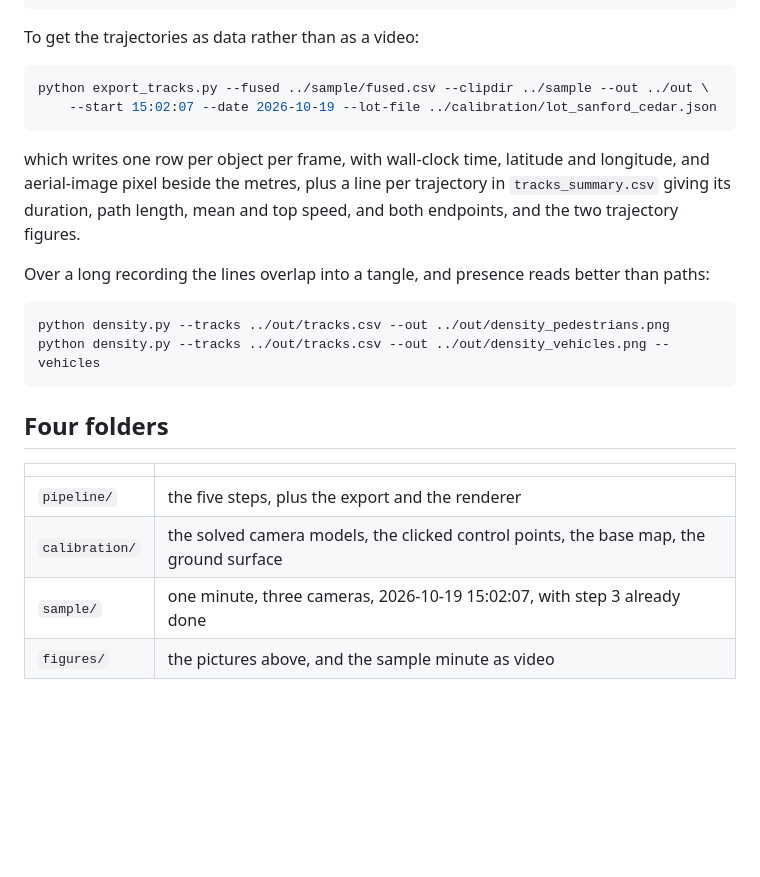
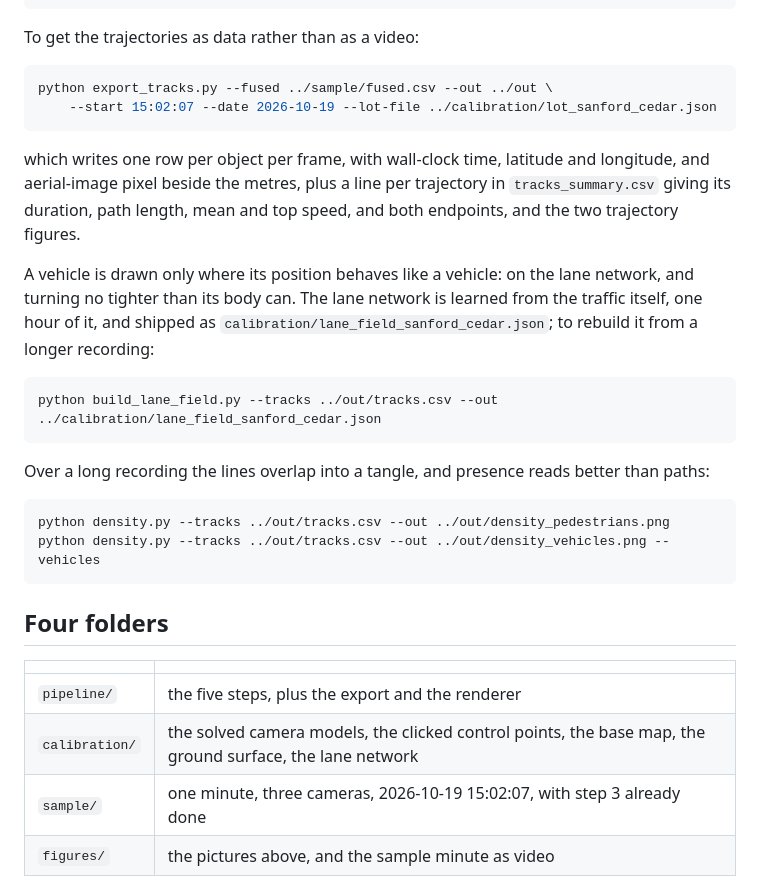
Before and after one commit to Franceswww/curbsight, a Markdown page: README.md, the part around one of its changes. GitHub-like rendering; blank space fills up the shorter version.

````diff
--- a/README.md
+++ b/README.md
@@ -164,13 +164,22 @@ python track_clip_seg.py --video ../sample/cam04_1019.mp4 --out ../sample/cam04_
 To get the trajectories as data rather than as a video:
 
 ```bash
-python export_tracks.py --fused ../sample/fused.csv --clipdir ../sample --out ../out \
+python export_tracks.py --fused ../sample/fused.csv --out ../out \
     --start 15:02:07 --date 2026-10-19 --lot-file ../calibration/lot_sanford_cedar.json
 ```
 
 which writes one row per object per frame, with wall-clock time, latitude and longitude, and
 aerial-image pixel beside the metres, plus a line per trajectory in `tracks_summary.csv` giving its
 duration, path length, mean and top speed, and both endpoints, and the two trajectory figures.
+
+A vehicle is drawn only where its position behaves like a vehicle: on the lane network, and
+turning no tighter than its body can. The lane network is learned from the traffic itself, one hour
+of it, and shipped as `calibration/lane_field_sanford_cedar.json`; to rebuild it from a longer
+recording:
+
+```bash
+python build_lane_field.py --tracks ../out/tracks.csv --out ../calibration/lane_field_sanford_cedar.json
+```
 
 Over a long recording the lines overlap into a tangle, and presence reads better than paths:
 
@@ -184,7 +193,7 @@ python density.py --tracks ../out/tracks.csv --out ../out/density_vehicles.png -
 | | |
 |---|---|
 | `pipeline/` | the five steps, plus the export and the renderer |
-| `calibration/` | the solved camera models, the clicked control points, the base map, the ground surface |
+| `calibration/` | the solved camera models, the clicked control points, the base map, the ground surface, the lane network |
 | `sample/` | one minute, three cameras, 2026-10-19 15:02:07, with step 3 already done |
 | `figures/` | the pictures above, and the sample minute as video |
 
````
Also changed, not shown: other parts of README.md (+3 -3 lines), calibration/README.md (+1 -0 lines), figures/1min_pedestrians.jpg, figures/1min_vehicles.jpg, figures/71min_density_pedestrians.jpg, figures/71min_density_vehicles.jpg, figures/71min_pedestrians.jpg, 5 other files.
